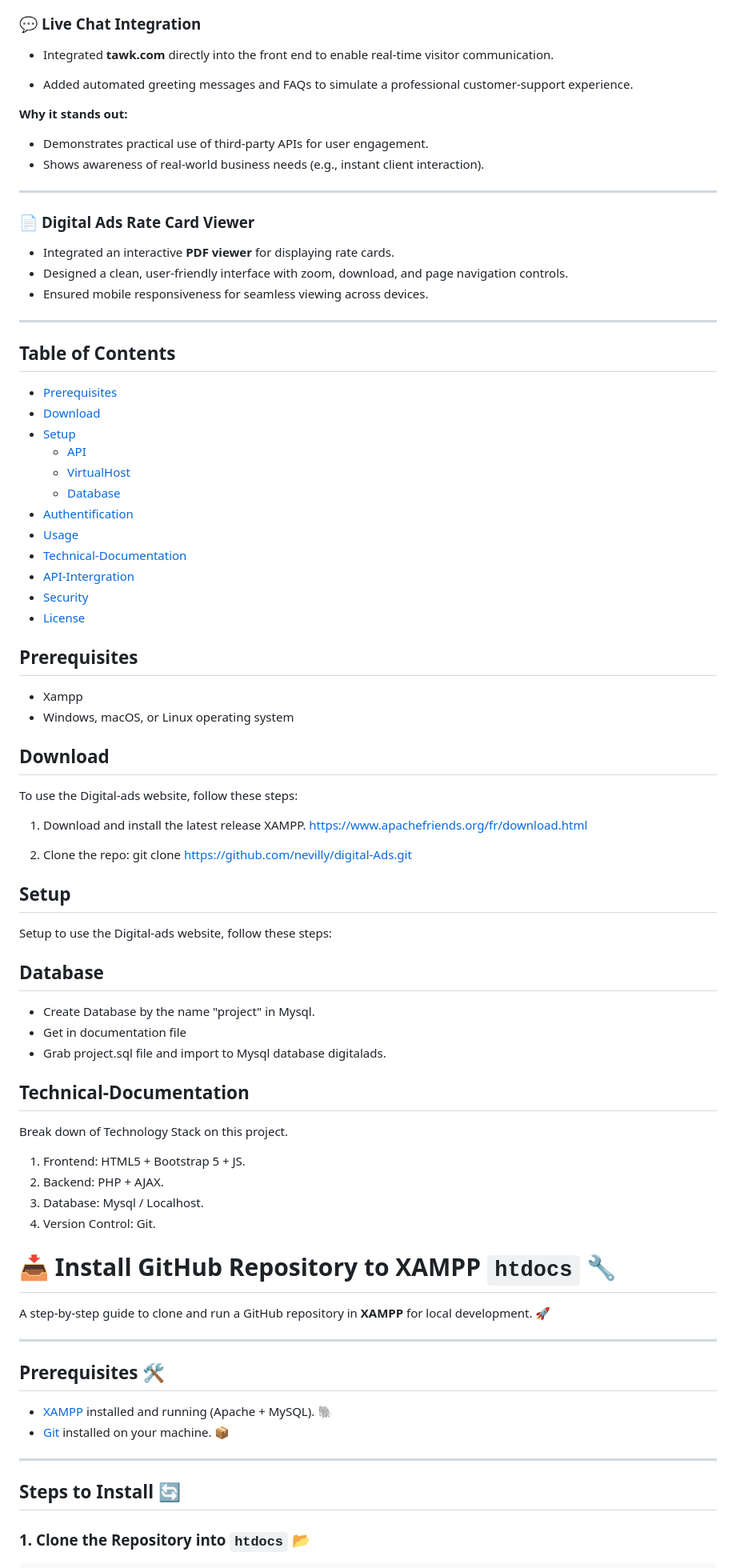
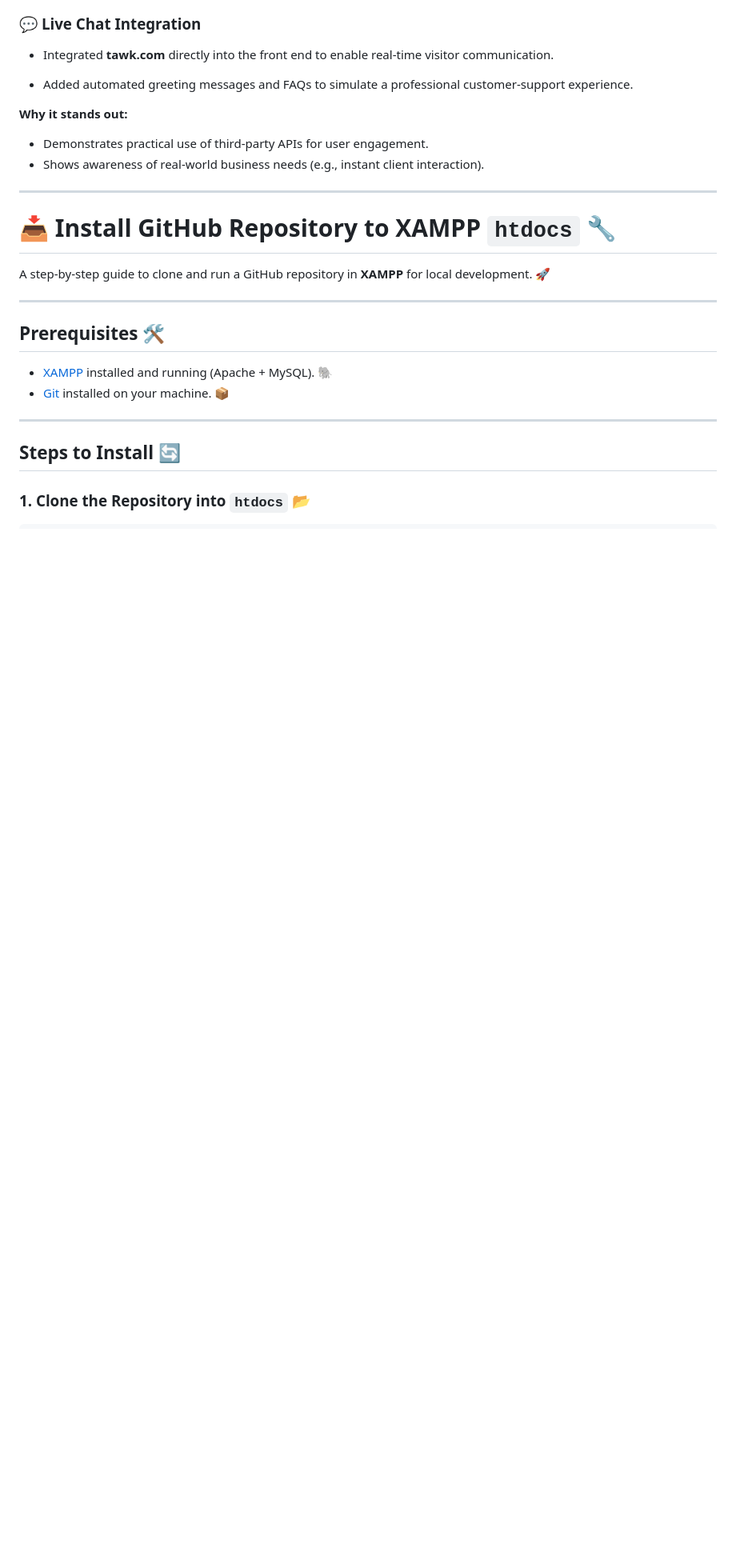
Before and after one commit to nevilly/digital-Ads, a Markdown page: README.md, the part around the change printed below. Shown: that part at 80% size. Rendered like a GitHub page; blank space fills up the shorter version.

Commit message:
Update README.md
readMe

```diff
--- a/README.md
+++ b/README.md
@@ -38,75 +38,6 @@
 - Shows awareness of real-world business needs (e.g., instant client interaction).
 
 ---
-
-### 📄 **Digital Ads Rate Card Viewer**
-- Integrated an interactive **PDF viewer** for displaying rate cards.
-- Designed a clean, user-friendly interface with zoom, download, and page navigation controls.
-- Ensured mobile responsiveness for seamless viewing across devices.
-
----
-
-
-
-## Table of Contents
-- [Prerequisites](#Prerequisites)
-- [Download](#Download)
-- [Setup](#Setup)
-  - [API](#API)
-  - [VirtualHost](#VirtualHost)
-  - [Database](#Database)
-- [Authentification](#Authentification)
-- [Usage](#Usage)
-- [Technical-Documentation](#Technical-Documentation)
-- [API-Intergration](#API-Intergration)
-- [Security](#Security)
-- [License](#license)
-
-
-## Prerequisites
-- Xampp
-- Windows, macOS, or Linux operating system
-
-
-## Download
-
-To use the Digital-ads website, follow these steps:
-
-1. Download and install the latest release XAMPP. https://www.apachefriends.org/fr/download.html
-
-2. Clone the repo: git clone https://github.com/nevilly/digital-Ads.git
-
-
-
-## Setup
-
-Setup to use the Digital-ads website, follow these steps:
-
-
-
-
-## Database
-
-- Create Database by the name "project" in Mysql.
-- Get in documentation file
-- Grab project.sql file and import to Mysql database digitalads.
-
-
-
-## Technical-Documentation
-
-Break down of Technology Stack on this project.
-
-1. Frontend: HTML5 + Bootstrap 5 + JS.
-2. Backend: PHP + AJAX.
-3. Database: Mysql / Localhost.
-4. Version Control: Git.
-
-
-
-
-
-
 
 
 
```
Also changed, not shown: other parts of README.md (+11 -0 lines).
